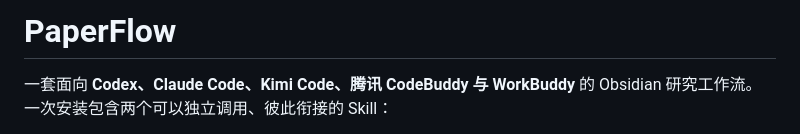
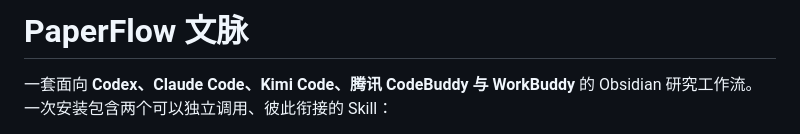
Before and after one commit to MuKaramia/PaperFlow, a Markdown page: README.md, the part around the change. Rendered like a GitHub page.

```diff
--- a/README.md
+++ b/README.md
@@ -1,4 +1,4 @@
-# PaperFlow
+# PaperFlow 文脉
 
 一套面向 **Codex、Claude Code、Kimi Code、腾讯 CodeBuddy 与 WorkBuddy** 的 Obsidian 研究工作流。一次安装包含两个可以独立调用、彼此衔接的 Skill：
 
```
